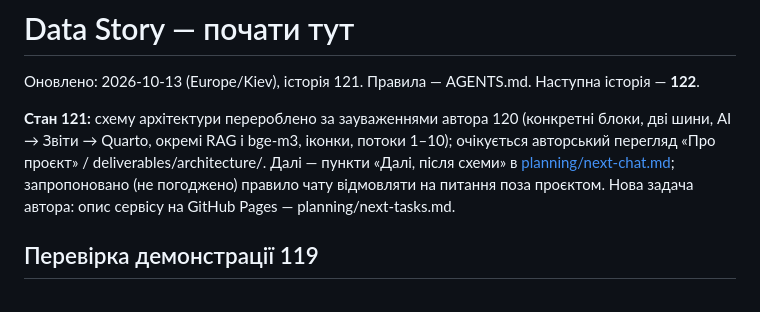
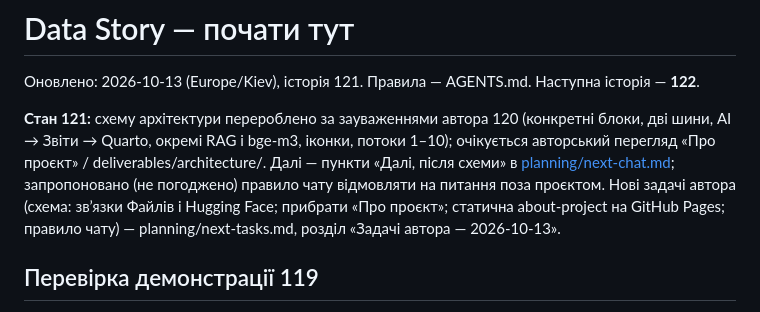
Before and after one commit to kleban/ai-course-final-project, a Markdown page: HANDOFF.md, the part around the change. Drawn GitHub-style.

```diff
--- a/HANDOFF.md
+++ b/HANDOFF.md
@@ -2,7 +2,7 @@
 
 Оновлено: 2026-10-13 (Europe/Kiev), історія 121. Правила — AGENTS.md. Наступна історія — **122**.
 
-**Стан 121:** схему архітектури перероблено за зауваженнями автора 120 (конкретні блоки, дві шини, AI → Звіти → Quarto, окремі RAG і bge-m3, іконки, потоки 1–10); очікується авторський перегляд «Про проєкт» / deliverables/architecture/. Далі — пункти «Далі, після схеми» в [planning/next-chat.md](planning/next-chat.md); запропоновано (не погоджено) правило чату відмовляти на питання поза проєктом. Нова задача автора: опис сервісу на GitHub Pages — planning/next-tasks.md.
+**Стан 121:** схему архітектури перероблено за зауваженнями автора 120 (конкретні блоки, дві шини, AI → Звіти → Quarto, окремі RAG і bge-m3, іконки, потоки 1–10); очікується авторський перегляд «Про проєкт» / deliverables/architecture/. Далі — пункти «Далі, після схеми» в [planning/next-chat.md](planning/next-chat.md); запропоновано (не погоджено) правило чату відмовляти на питання поза проєктом. Нові задачі автора (схема: зв’язки Файлів і Hugging Face; прибрати «Про проєкт»; статична about-project на GitHub Pages; правило чату) — planning/next-tasks.md, розділ «Задачі автора — 2026-10-13».
 
 ## Перевірка демонстрації 119
 
```
Also changed, not shown: planning/next-tasks.md (+9 -0 lines).
